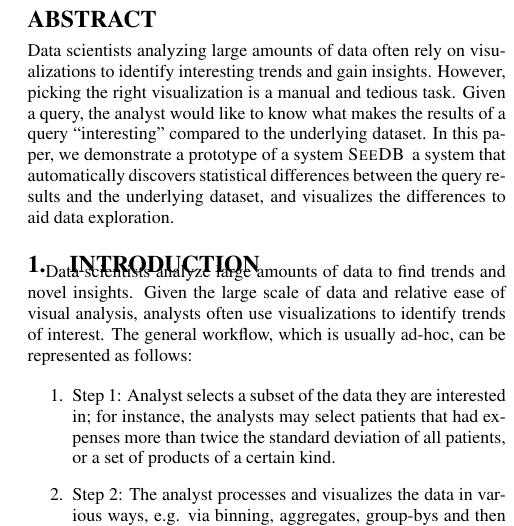
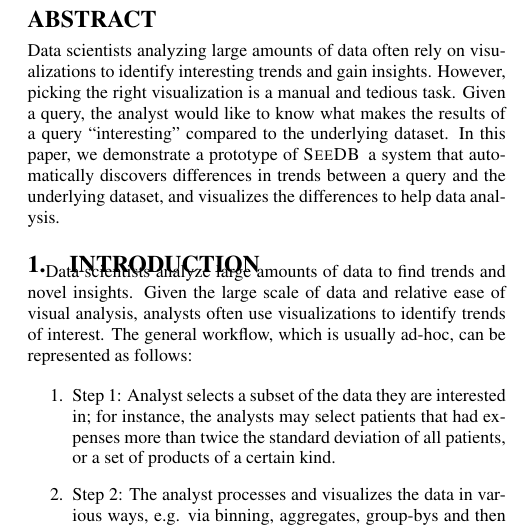
Before and after one commit to zwcode-cs/seedb, a LaTeX paper (demo-paper/demo-paper.tex, which reads demo-paper/abstract.tex): part of one column of page 1 of 4, cut so that both start at the same text. Compiled offline with pdfLaTeX.

Commit message:
abstract typo

```diff
--- a/demo-paper/abstract.tex
+++ b/demo-paper/abstract.tex
@@ -13,7 +13,6 @@
 identify interesting trends and gain insights. However, picking the right
 visualization is a manual and tedious task. Given a query, the analyst would
 like to know what makes the results of a query ``interesting'' compared to the
-underlying dataset. In this paper, we demonstrate a prototype of a system
-\SeeDB\, a system that automatically discovers statistical differences between
-the query results and the underlying dataset, and visualizes the differences to
-aid data exploration.
+underlying dataset. In this paper, we demonstrate a prototype of \SeeDB\, a
+system that automatically discovers differences in trends between a query and
+the underlying dataset, and visualizes the differences to help data analysis.
```
